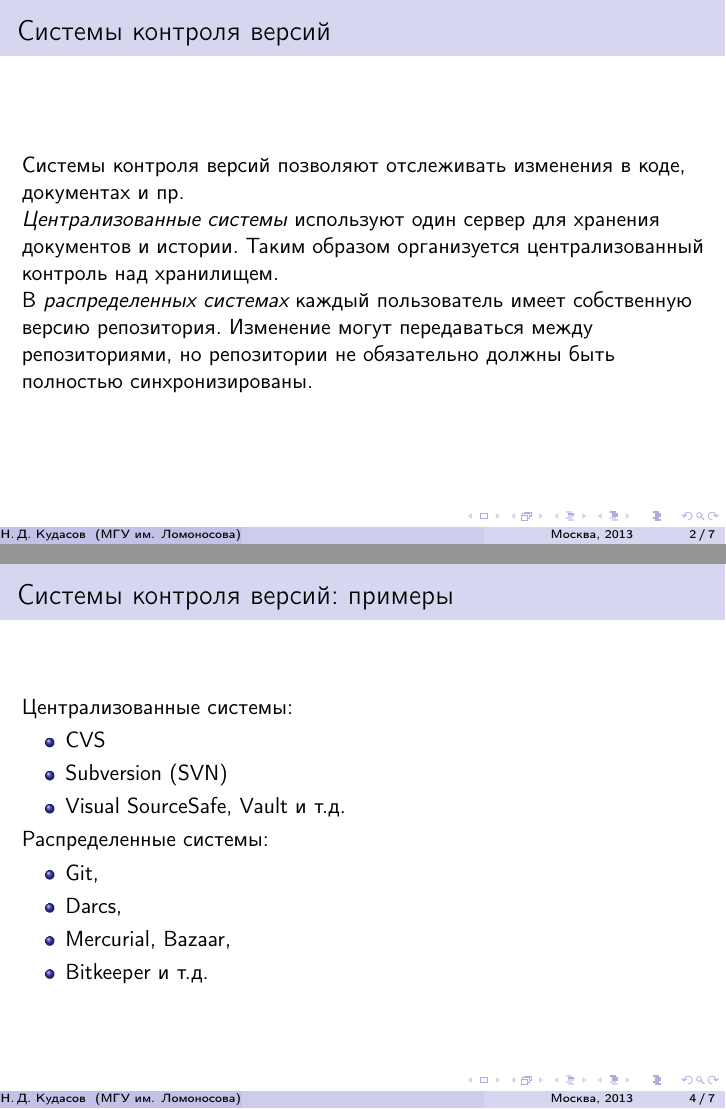
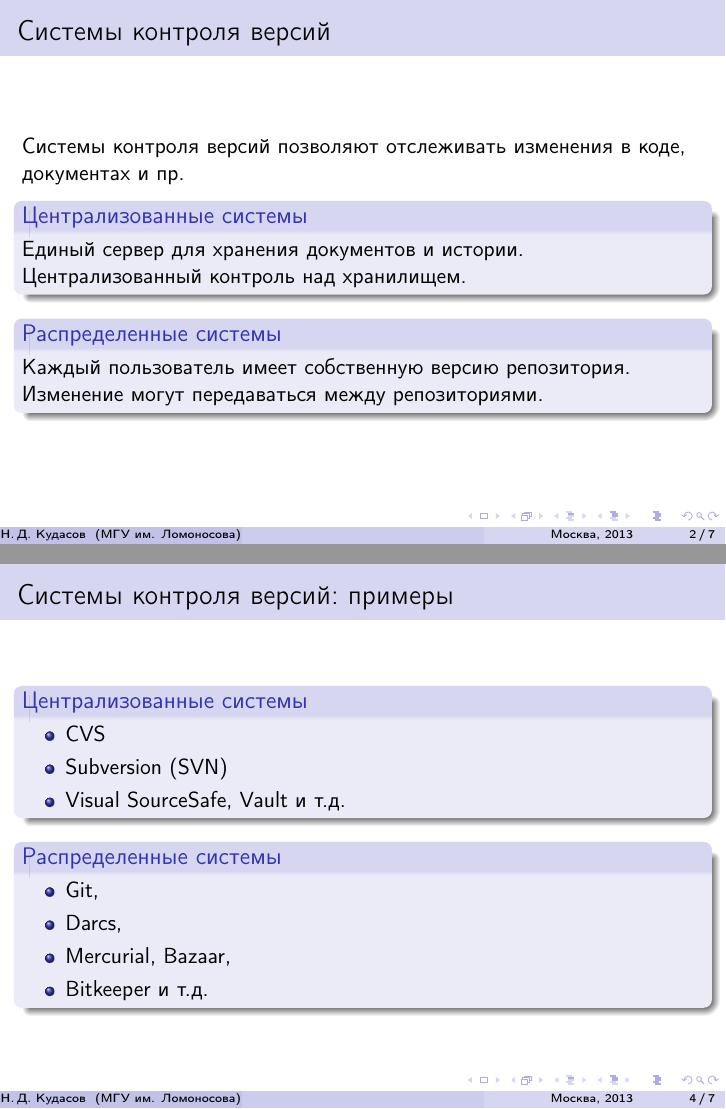
Before and after one commit to fizruk/git-slides, LaTeX slides (git-slides.tex): pages 3 and 5 of 8, joined at a grey line. Compiled offline with pdfLaTeX.

Commit message:
use blocks

```diff
--- a/git-slides.tex
+++ b/git-slides.tex
@@ -33,14 +33,18 @@
 
 \begin{frame}
   \frametitle{Системы контроля версий}
+
   Системы контроля версий позволяют отслеживать изменения в коде, документах и пр.
 
-  {\it Централизованные системы} используют один сервер для хранения документов и истории.
-  Таким образом организуется централизованный контроль над хранилищем.
+  \begin{block}{Централизованные системы}
+  Единый сервер для хранения документов и истории.
+  Централизованный контроль над хранилищем.
+  \end{block}
 
-  В {\it распределенных системах} каждый пользователь имеет собственную версию репозитория.
-  Изменение могут передаваться между репозиториями, но репозитории не обязательно должны быть
-  полностью синхронизированы.
+  \begin{block}{Распределенные системы}
+  Каждый пользователь имеет собственную версию репозитория.
+  Изменение могут передаваться между репозиториями.
+  \end{block}
 \end{frame}
 
 \begin{frame}
@@ -63,20 +67,22 @@
 
 \begin{frame}
   \frametitle{Системы контроля версий: примеры}
-  Централизованные системы:
+  \begin{block}{Централизованные системы}
     \begin{itemize}
       \item CVS
       \item Subversion (SVN)
       \item Visual SourceSafe, Vault и т.д.
     \end{itemize}
+  \end{block}
 
-  Распределенные системы:
+  \begin{block}{Распределенные системы}
     \begin{itemize}
       \item Git,
       \item Darcs,
       \item Mercurial, Bazaar,
       \item Bitkeeper и т.д.
     \end{itemize}
+  \end{block}
 \end{frame}
 
 \section{Git: модель репозитория}
```
Lines whose indentation alone changed are shown as unchanged.
